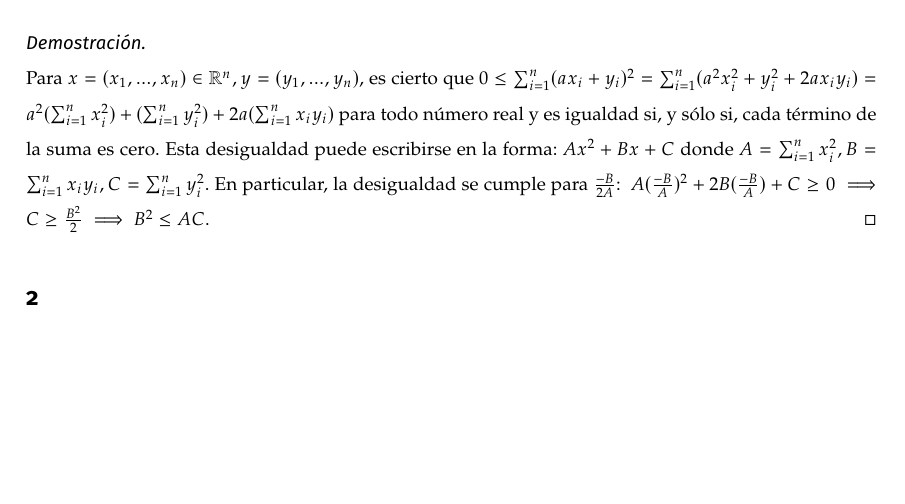
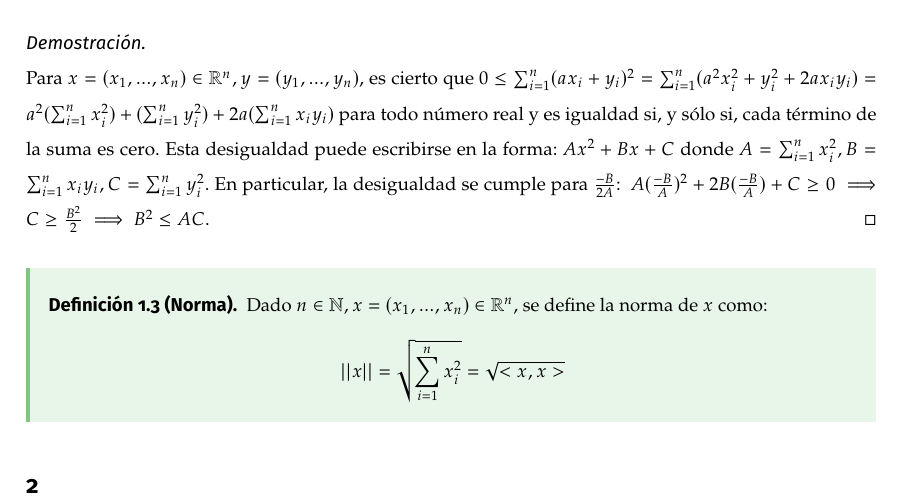
Before and after one commit to makixGRA/Estadistica, a LaTeX document (Analisis Matematico II/ApuntesLatex.tex): part of page 4 of 5, cut so that both start at the same text, the shorter picture padded with empty space. Compiled offline with pdfLaTeX.

Commit message:
Modificando

```diff
--- a/Analisis Matematico II/ApuntesLatex.tex
+++ b/Analisis Matematico II/ApuntesLatex.tex
@@ -557,6 +557,10 @@ Sean $x = (x_1,...,x_n) \in \R^n, y = (y_1,...,y_n) \in \R^n$, entonces: $$(<x,y
  Para $x = (x_1,...,x_n) \in \R^n, y = (y_1,...,y_n)$, es cierto que $0 \le \sum_{i=1}^n (ax_i+y_i)^2 = \sum_{i=1}^n (a^2x_i^2+y_i^2+2ax_iy_i) = a^2(\sum_{i=1}^n x_i^2)+(\sum_{i=1}^n y_i^2)+2a (\sum_{i=1}^n x_iy_i)$ para todo número real y es igualdad si, y sólo si, cada término de la suma es cero. Esta desigualdad puede escribirse en la forma: $Ax^2 + Bx + C$ donde $A = \sum_{i=1}^n x_i^2, B = \sum_{i=1}^n x_iy_i, C = \sum_{i=1}^n y_i^2$. En particular, la desigualdad se cumple para $\frac{-B}{2A}$: \ $A(\frac{-B}{A})^2 + 2B(\frac{-B}{A}) + C \ge 0 \implies C \ge \frac{B^2}{2} \implies B^2 \le AC$.
 \end{proof}
 
+\begin{ndef}[Norma]
+Dado $n \in \N, x = (x_1,...,x_n) \in \R^n$, se define la norma de $x$ como: $$||x|| = \sqrt{\sum_{i=1}^{n}x_i^2} = \sqrt{<x,x>}$$
+\end{ndef}
+
 
 \section{}
 
```
Also changed, not shown: Analisis Matematico II/ApuntesLatex.pdf, 4 other files.
